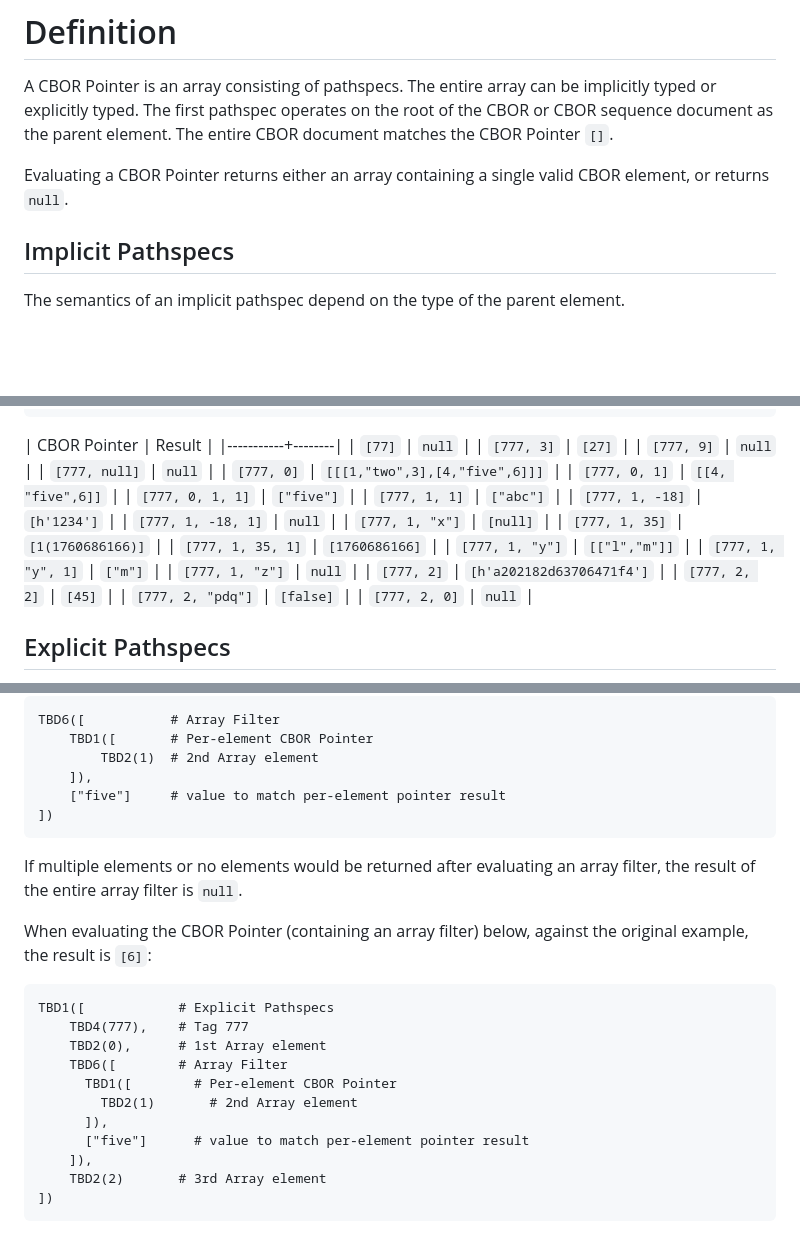
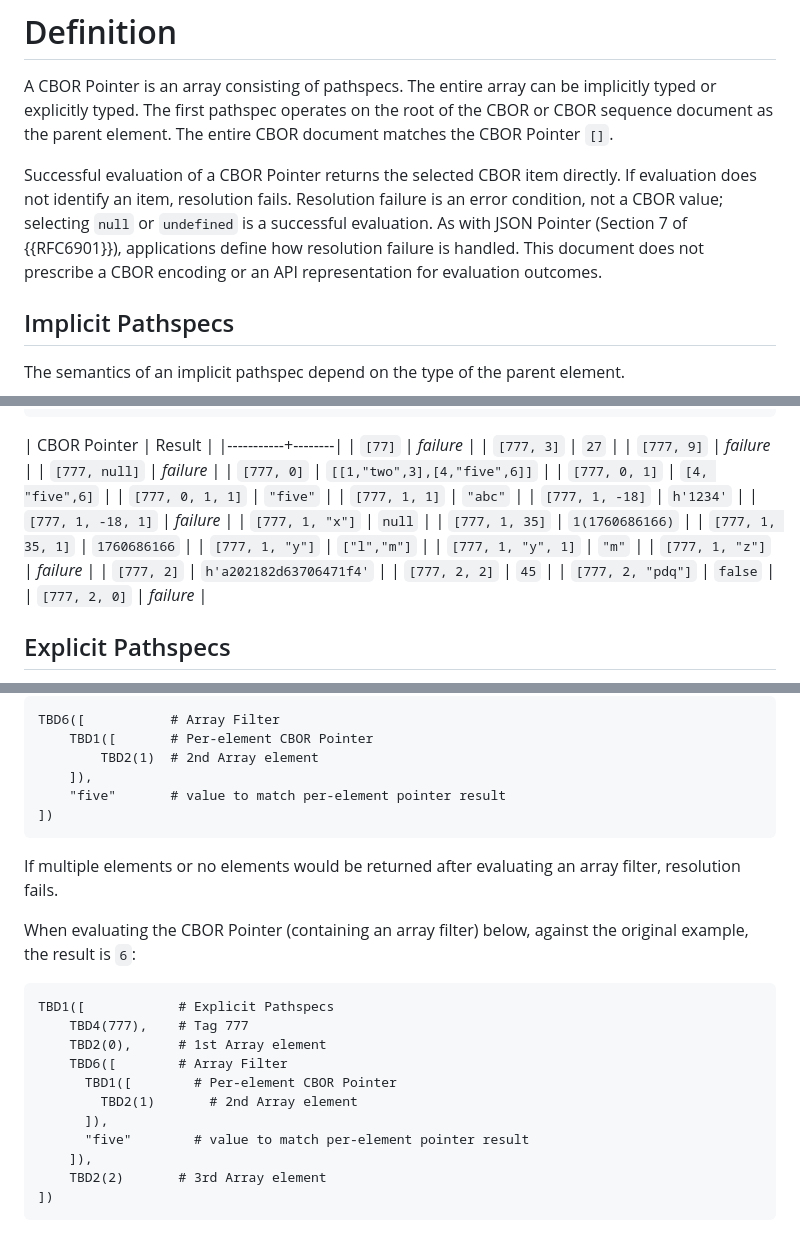
Before and after one commit to rohanmahy/cbor-pointer, a Markdown page: draft-mahy-cbor-pointer.md, 3 parts joined by grey strips. Drawn GitHub-style; blank space fills up the shorter version.

Commit message:
Separate resolution failure from CBOR values
A selected item can be any CBOR value, including null or undefined.
Representing failure as null forces successful results into singleton
arrays and mixes pointer evaluation with result serialization.

Follow JSON Pointer (RFC 6901, Sections 4 and 7): return the selected
item on success and treat resolution failure as an error condition.
Leave its handling and API representation to applications. Update the
examples and filter comparison values to use items without wrappers.
Label failed lookups as failure rather than a CBOR value.

```diff
--- a/draft-mahy-cbor-pointer.md
+++ b/draft-mahy-cbor-pointer.md
@@ -60,7 +60,11 @@ The entire array can be implicitly typed or explicitly typed.
 The first pathspec operates on the root of the CBOR or CBOR sequence document as the parent element.
 The entire CBOR document matches the CBOR Pointer `[]`.
 
-Evaluating a CBOR Pointer returns either an array containing a single valid CBOR element, or returns `null`.
+Successful evaluation of a CBOR Pointer returns the selected CBOR item directly.
+If evaluation does not identify an item, resolution fails.
+Resolution failure is an error condition, not a CBOR value; selecting `null` or `undefined` is a successful evaluation.
+As with JSON Pointer (Section 7 of {{RFC6901}}), applications define how resolution failure is handled.
+This document does not prescribe a CBOR encoding or an API representation for evaluation outcomes.
 
 ## Implicit Pathspecs
 
@@ -103,26 +108,26 @@ Given the following source document, the table below gives the corresponding res
 
 | CBOR Pointer | Result |
 |-----------+--------|
-| `[77]` | `null` |
-| `[777, 3]` | `[27]` |
-| `[777, 9]` | `null` |
-| `[777, null]` | `null` |
-| `[777, 0]` | `[[[1,"two",3],[4,"five",6]]]` |
-| `[777, 0, 1]` | `[[4, "five",6]]` |
-| `[777, 0, 1, 1]` | `["five"]` |
-| `[777, 1, 1]` | `["abc"]` |
-| `[777, 1, -18]` | `[h'1234']` |
-| `[777, 1, -18, 1]` | `null` |
-| `[777, 1, "x"]` | `[null]` |
-| `[777, 1, 35]` | `[1(1760686166)]` |
-| `[777, 1, 35, 1]` | `[1760686166]` |
-| `[777, 1, "y"]` | `[["l","m"]]` |
-| `[777, 1, "y", 1]` | `["m"]` |
-| `[777, 1, "z"]` | `null` |
-| `[777, 2]` | `[h'a202182d63706471f4']` |
-| `[777, 2, 2]` | `[45]` |
-| `[777, 2, "pdq"]` | `[false]` |
-| `[777, 2, 0]` | `null` |
+| `[77]` | *failure* |
+| `[777, 3]` | `27` |
+| `[777, 9]` | *failure* |
+| `[777, null]` | *failure* |
+| `[777, 0]` | `[[1,"two",3],[4,"five",6]]` |
+| `[777, 0, 1]` | `[4, "five",6]` |
+| `[777, 0, 1, 1]` | `"five"` |
+| `[777, 1, 1]` | `"abc"` |
+| `[777, 1, -18]` | `h'1234'` |
+| `[777, 1, -18, 1]` | *failure* |
+| `[777, 1, "x"]` | `null` |
+| `[777, 1, 35]` | `1(1760686166)` |
+| `[777, 1, 35, 1]` | `1760686166` |
+| `[777, 1, "y"]` | `["l","m"]` |
+| `[777, 1, "y", 1]` | `"m"` |
+| `[777, 1, "z"]` | *failure* |
+| `[777, 2]` | `h'a202182d63706471f4'` |
+| `[777, 2, 2]` | `45` |
+| `[777, 2, "pdq"]` | `false` |
+| `[777, 2, 0]` | *failure* |
 
 
 ## Explicit Pathspecs
@@ -201,13 +206,13 @@ TBD6([           # Array Filter
     TBD1([       # Per-element CBOR Pointer
         TBD2(1)  # 2nd Array element
     ]),
-    ["five"]     # value to match per-element pointer result
+    "five"       # value to match per-element pointer result
 ])
 ~~~
 
-If multiple elements or no elements would be returned after evaluating an array filter, the result of the entire array filter is `null`.
+If multiple elements or no elements would be returned after evaluating an array filter, resolution fails.
 
-When evaluating the CBOR Pointer (containing an array filter) below, against the original example, the result is `[6]`:
+When evaluating the CBOR Pointer (containing an array filter) below, against the original example, the result is `6`:
 
 ~~~ cbor-diag
 TBD1([            # Explicit Pathspecs
@@ -217,7 +222,7 @@ TBD1([            # Explicit Pathspecs
       TBD1([        # Per-element CBOR Pointer
         TBD2(1)       # 2nd Array element
       ]),
-      ["five"]      # value to match per-element pointer result
+      "five"        # value to match per-element pointer result
     ]),
     TBD2(2)       # 3rd Array element
 ])
```
Also changed, not shown: other parts of draft-mahy-cbor-pointer.md (+5 -4 lines).
